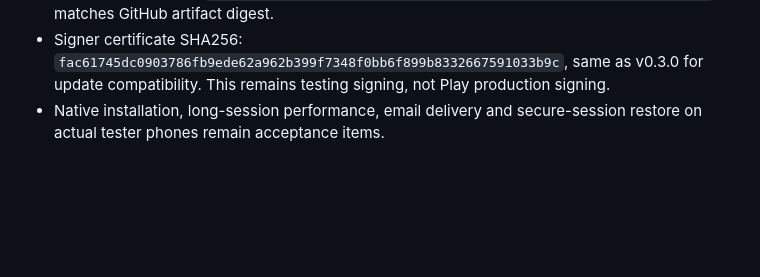
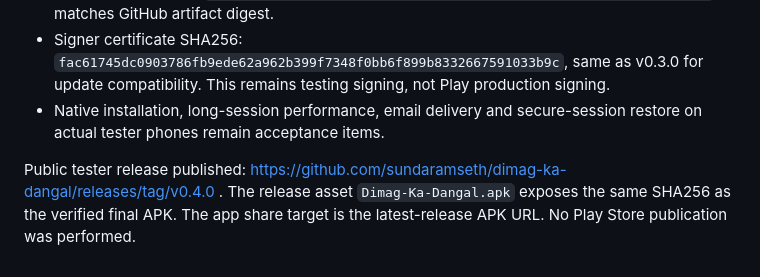
Before and after one commit to sundaramseth/dimag-ka-dangal, a Markdown page: docs/PHASE_4_REPORT.md, the part around the change. Rendered like a GitHub page; blank space fills up the shorter version.

Commit message:
docs: record verified public latest APK download

```diff
--- a/docs/PHASE_4_REPORT.md
+++ b/docs/PHASE_4_REPORT.md
@@ -50,3 +50,5 @@ No custom SMTP provider was configured in this new project. Supabase's default S
 - Artifact ZIP SHA256: `8bb720ea09a92feb3edc05530032d56b7ed70a825cc46d29c5af28856ce92880`, matches GitHub artifact digest.
 - Signer certificate SHA256: `fac61745dc0903786fb9ede62a962b399f7348f0bb6f899b8332667591033b9c`, same as v0.3.0 for update compatibility. This remains testing signing, not Play production signing.
 - Native installation, long-session performance, email delivery and secure-session restore on actual tester phones remain acceptance items.
+
+Public tester release published: https://github.com/sundaramseth/dimag-ka-dangal/releases/tag/v0.4.0 . The release asset `Dimag-Ka-Dangal.apk` exposes the same SHA256 as the verified final APK. The app share target is the latest-release APK URL. No Play Store publication was performed.
```
